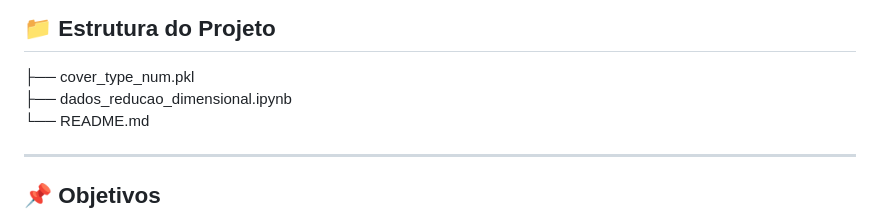
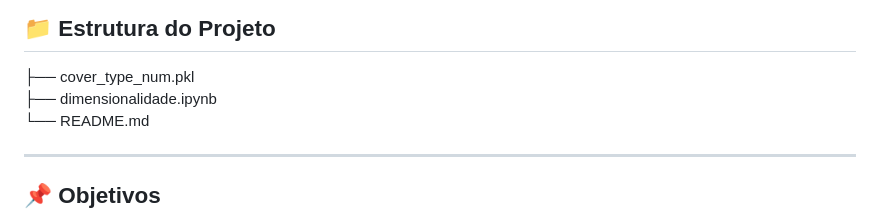
Before and after one commit to Matheusbcy/-Data-Science-IA-, a Markdown page: Machine Learning/Redução de dimensionalidade/README.md, the part around the change. Drawn GitHub-style.

```diff
--- a/Machine Learning/Redução de dimensionalidade/README.md
+++ b/Machine Learning/Redução de dimensionalidade/README.md
@@ -7,7 +7,7 @@ Este projeto tem como objetivo aplicar técnicas de redução de dimensionalidad
 ## 📁 Estrutura do Projeto
 
 ├── cover_type_num.pkl
-├── dados_reducao_dimensional.ipynb
+├── dimensionalidade.ipynb
 └── README.md
 
 ---
```
